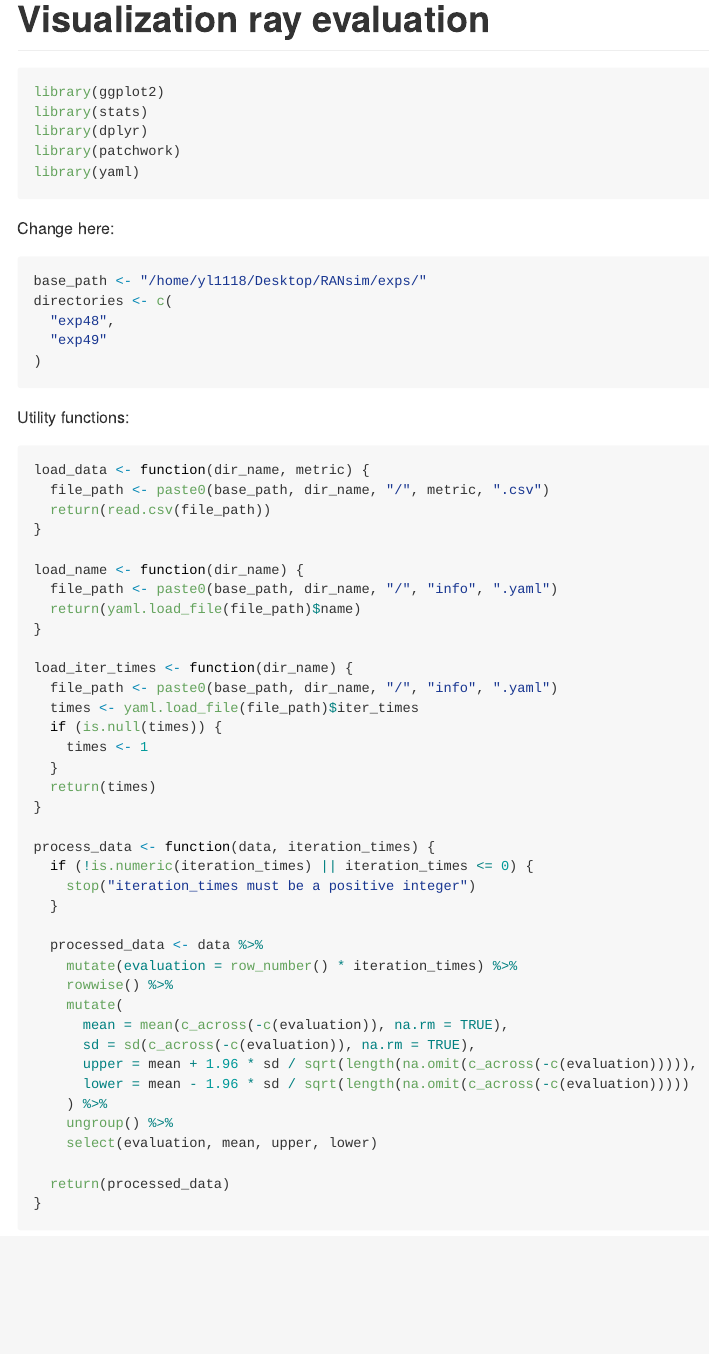
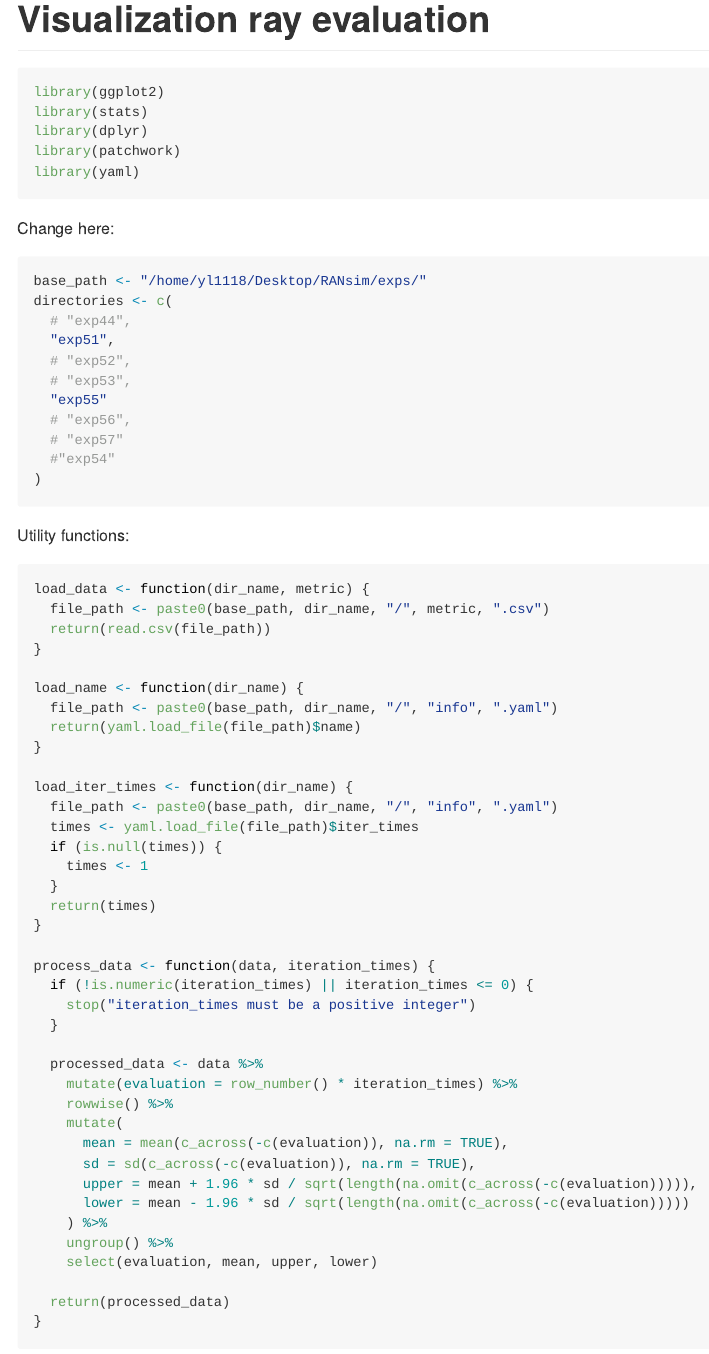
Before and after one commit to ErwinLiYH/RANsim, an R Markdown document (data_vis/vis_group.rmd): the page in a window 1100 px wide, from its top. Rendered offline with R 4.5, knitr and Pandoc, with nearby package versions; some code elsewhere in the file could not run offline.

Commit message:
change group

````diff
--- a/data_vis/vis_group.rmd
+++ b/data_vis/vis_group.rmd
@@ -20,8 +20,14 @@ Change here:
 ```{r}
 base_path <- "/home/yl1118/Desktop/RANsim/exps/"
 directories <- c(
-  "exp48",
-  "exp49"
+  # "exp44",
+  "exp51",
+  # "exp52",
+  # "exp53",
+  "exp55"
+  # "exp56",
+  # "exp57"
+  #"exp54"
 )
 ```
 
````
